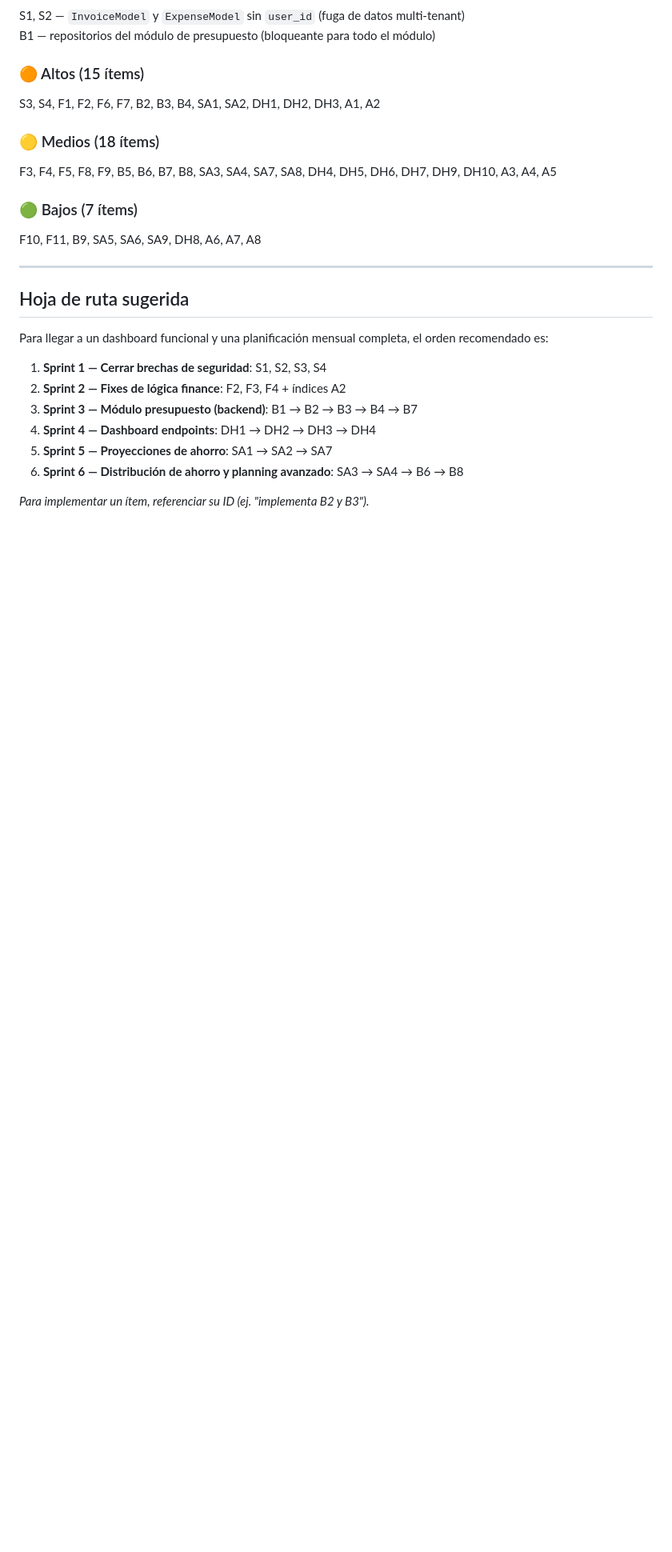
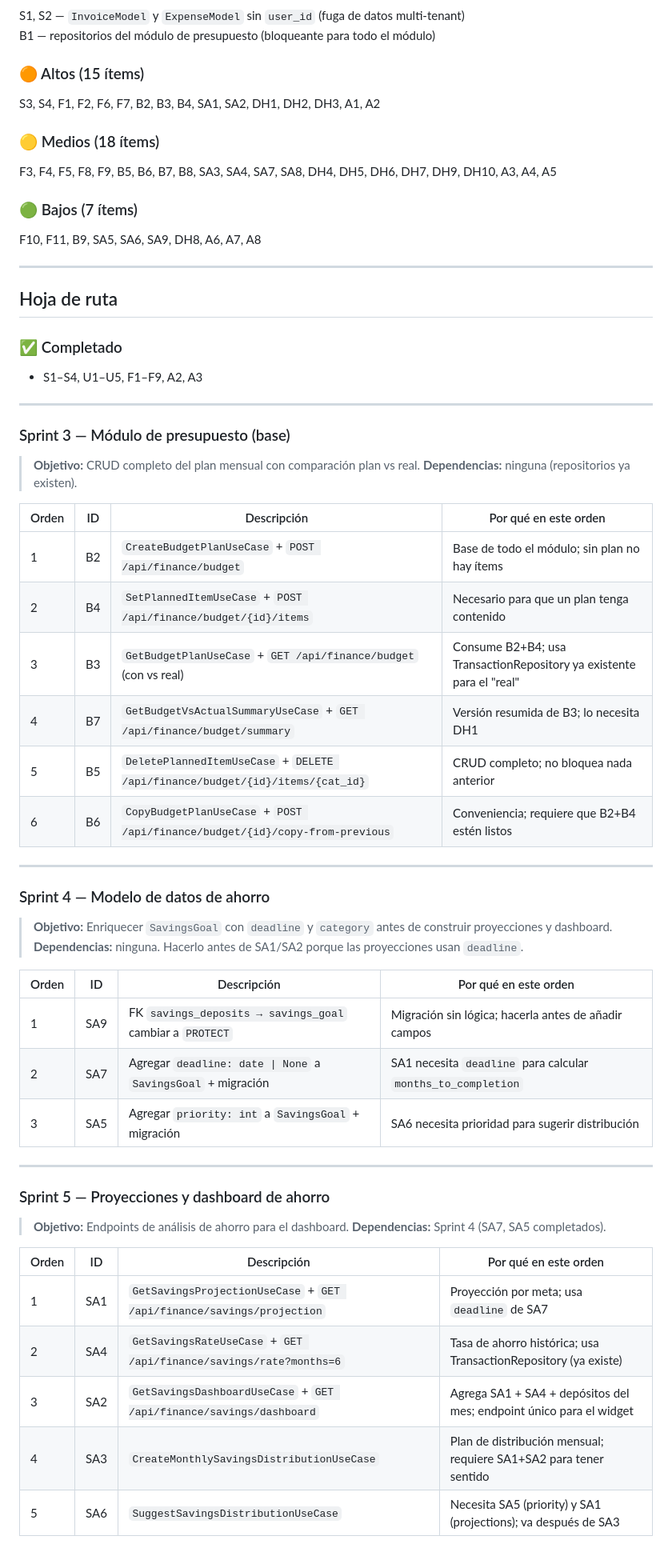
Before and after one commit to anassc00/life-admin-orchestrator, a Markdown page: IMPROVEMENTS.md, the part around one of its changes. Shown at 80% size. Drawn GitHub-style; blank space fills up the shorter version.

```diff
--- a/IMPROVEMENTS.md
+++ b/IMPROVEMENTS.md
@@ -175,15 +182,49 @@ F10, F11, B9, SA5, SA6, SA9, DH8, A6, A7, A8
 
 ---
 
-## Hoja de ruta sugerida
+## Hoja de ruta
 
-Para llegar a un dashboard funcional y una planificación mensual completa, el orden recomendado es:
+### ✅ Completado
+- S1–S4, U1–U5, F1–F9, A2, A3
 
-1. **Sprint 1 — Cerrar brechas de seguridad**: S1, S2, S3, S4
-2. **Sprint 2 — Fixes de lógica finance**: F2, F3, F4 + índices A2
-3. **Sprint 3 — Módulo presupuesto (backend)**: B1 → B2 → B3 → B4 → B7
-4. **Sprint 4 — Dashboard endpoints**: DH1 → DH2 → DH3 → DH4
-5. **Sprint 5 — Proyecciones de ahorro**: SA1 → SA2 → SA7
-6. **Sprint 6 — Distribución de ahorro y planning avanzado**: SA3 → SA4 → B6 → B8
+---
 
-*Para implementar un ítem, referenciar su ID (ej. "implementa B2 y B3").*
+### Sprint 3 — Módulo de presupuesto (base)
+> **Objetivo:** CRUD completo del plan mensual con comparación plan vs real.
+> **Dependencias:** ninguna (repositorios ya existen).
+
+| Orden | ID | Descripción | Por qué en este orden |
+|-------|----|-------------|----------------------|
+| 1 | B2 | `CreateBudgetPlanUseCase` + `POST /api/finance/budget` | Base de todo el módulo; sin plan no hay ítems |
+| 2 | B4 | `SetPlannedItemUseCase` + `POST /api/finance/budget/{id}/items` | Necesario para que un plan tenga contenido |
+| 3 | B3 | `GetBudgetPlanUseCase` + `GET /api/finance/budget` (con vs real) | Consume B2+B4; usa TransactionRepository ya existente para el "real" |
+| 4 | B7 | `GetBudgetVsActualSummaryUseCase` + `GET /api/finance/budget/summary` | Versión resumida de B3; lo necesita DH1 |
+| 5 | B5 | `DeletePlannedItemUseCase` + `DELETE /api/finance/budget/{id}/items/{cat_id}` | CRUD completo; no bloquea nada anterior |
+| 6 | B6 | `CopyBudgetPlanUseCase` + `POST /api/finance/budget/{id}/copy-from-previous` | Conveniencia; requiere que B2+B4 estén listos |
+
+---
+
+### Sprint 4 — Modelo de datos de ahorro
+> **Objetivo:** Enriquecer `SavingsGoal` con `deadline` y `category` antes de construir proyecciones y dashboard.
+> **Dependencias:** ninguna. Hacerlo antes de SA1/SA2 porque las proyecciones usan `deadline`.
+
+| Orden | ID | Descripción | Por qué en este orden |
+|-------|----|-------------|----------------------|
+| 1 | SA9 | FK `savings_deposits → savings_goal` cambiar a `PROTECT` | Migración sin lógica; hacerla antes de añadir campos |
+| 2 | SA7 | Agregar `deadline: date \| None` a `SavingsGoal` + migración | SA1 necesita `deadline` para calcular `months_to_completion` |
+| 3 | SA5 | Agregar `priority: int` a `SavingsGoal` + migración | SA6 necesita prioridad para sugerir distribución |
+
+---
+
+### Sprint 5 — Proyecciones y dashboard de ahorro
+> **Objetivo:** Endpoints de análisis de ahorro para el dashboard.
+> **Dependencias:** Sprint 4 (SA7, SA5 completados).
+
+| Orden | ID | Descripción | Por qué en este orden |
+|-------|----|-------------|----------------------|
+| 1 | SA1 | `GetSavingsProjectionUseCase` + `GET /api/finance/savings/projection` | Proyección por meta; usa `deadline` de SA7 |
+| 2 | SA4 | `GetSavingsRateUseCase` + `GET /api/finance/savings/rate?months=6` | Tasa de ahorro histórica; usa TransactionRepository (ya existe) |
+| 3 | SA2 | `GetSavingsDashboardUseCase` + `GET /api/finance/savings/dashboard` | Agrega SA1 + SA4 + depósitos del mes; endpoint único para el widget |
+| 4 | SA3 | `CreateMonthlySavingsDistributionUseCase` | Plan de distribución mensual; requiere SA1+SA2 para tener sentido |
+| 5 | SA6 | `SuggestSavingsDistributionUseCase` | Necesita SA5 (priority) y SA1 (projections); va después de SA3 |
+
```
Also changed, not shown: other parts of IMPROVEMENTS.md (+56 -2 lines).
